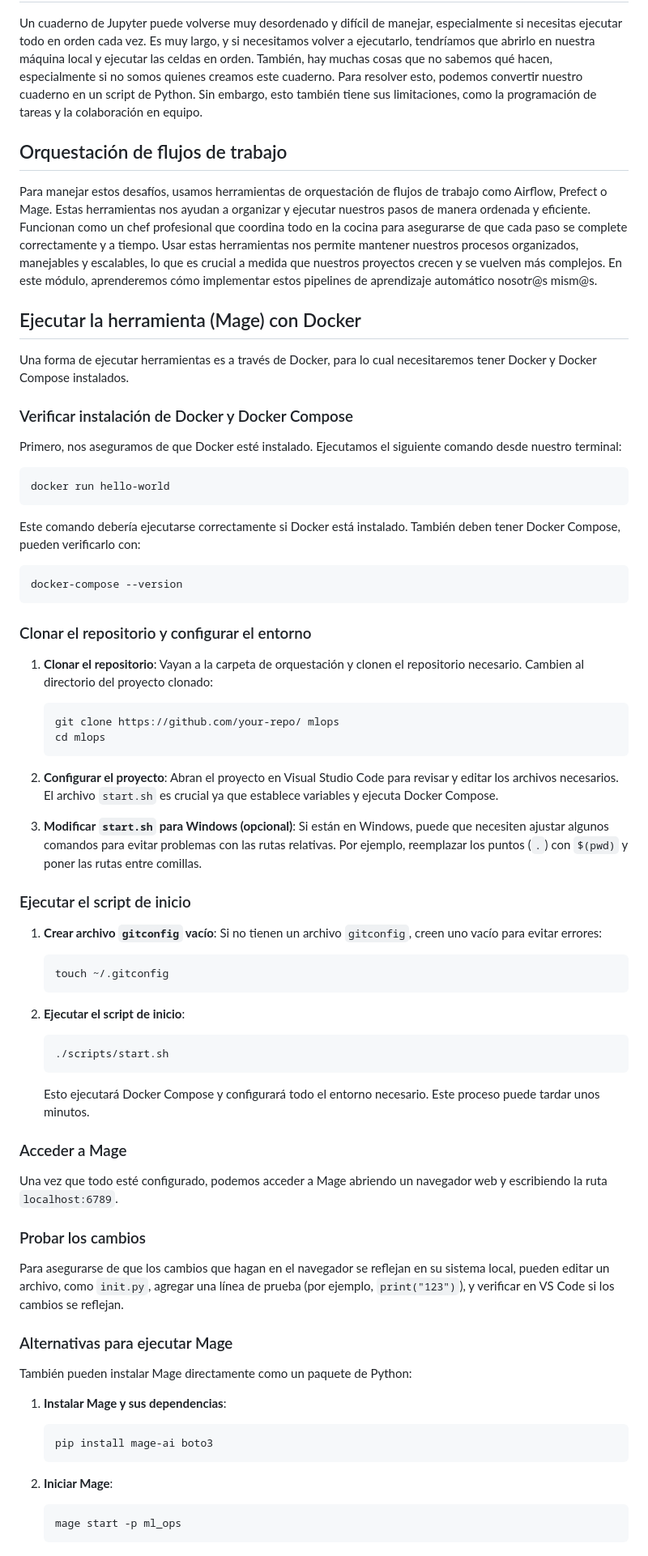
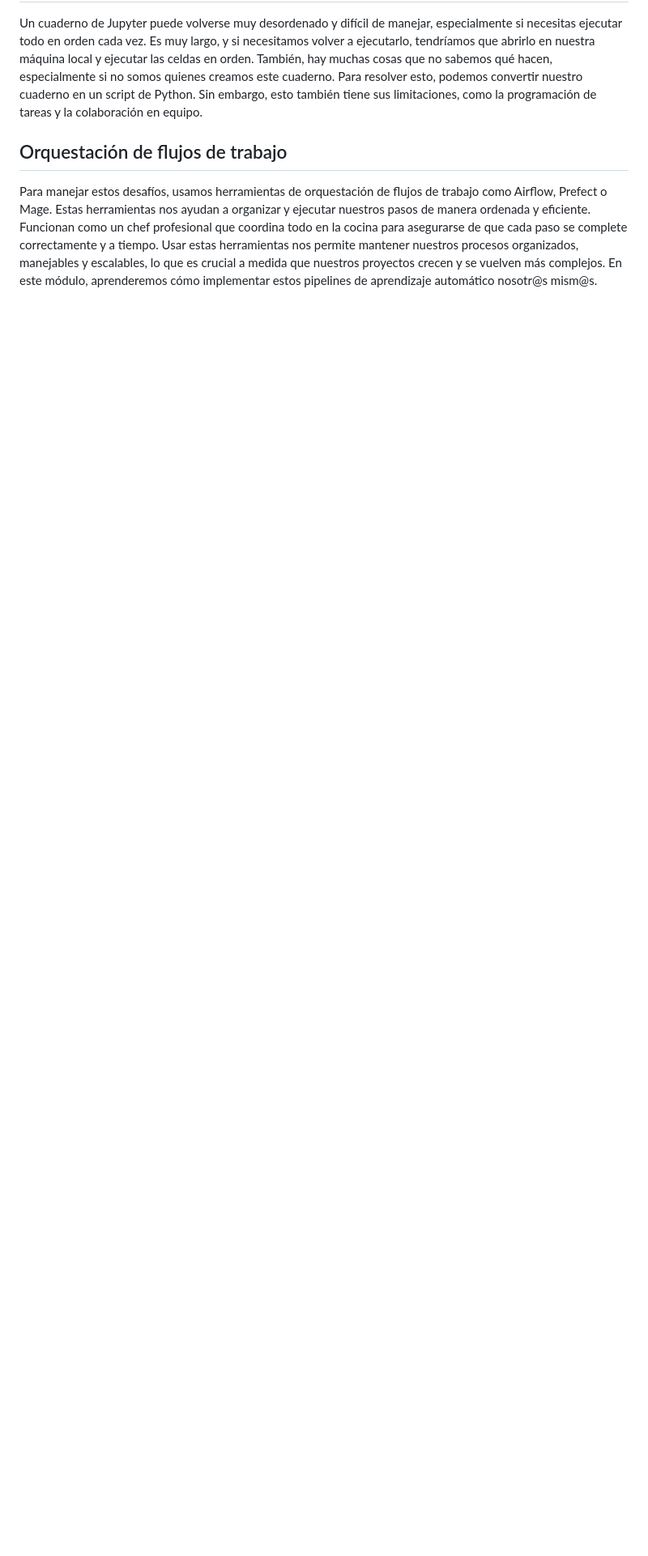
Before and after one commit to lgperrin/UPM-Modules, a Markdown page: TFG-lgperrin/teoria/01-Introduccion.md, the part around the change. Shown: that part at 81% size. Drawn GitHub-style; blank space fills up the shorter version.

````diff
--- a/TFG-lgperrin/teoria/01-Introduccion.md
+++ b/TFG-lgperrin/teoria/01-Introduccion.md
@@ -27,65 +27,3 @@ Un cuaderno de Jupyter puede volverse muy desordenado y difícil de manejar, esp
 ## Orquestación de flujos de trabajo
 
 Para manejar estos desafíos, usamos herramientas de orquestación de flujos de trabajo como Airflow, Prefect o Mage. Estas herramientas nos ayudan a organizar y ejecutar nuestros pasos de manera ordenada y eficiente. Funcionan como un chef profesional que coordina todo en la cocina para asegurarse de que cada paso se complete correctamente y a tiempo. Usar estas herramientas nos permite mantener nuestros procesos organizados, manejables y escalables, lo que es crucial a medida que nuestros proyectos crecen y se vuelven más complejos. En este módulo, aprenderemos cómo implementar estos pipelines de aprendizaje automático nosotr@s mism@s.
-
-## Ejecutar la herramienta (Mage) con Docker
-
-Una forma de ejecutar herramientas es a través de Docker, para lo cual necesitaremos tener Docker y Docker Compose instalados.
-
-### Verificar instalación de Docker y Docker Compose
-
-Primero, nos aseguramos de que Docker esté instalado. Ejecutamos el siguiente comando desde nuestro terminal:
-```bash
-docker run hello-world
-```
-Este comando debería ejecutarse correctamente si Docker está instalado. También deben tener Docker Compose, pueden verificarlo con:
-```bash
-docker-compose --version
-```
-
-### Clonar el repositorio y configurar el entorno
-
-1. **Clonar el repositorio**: Vayan a la carpeta de orquestación y clonen el repositorio necesario. Cambien al directorio del proyecto clonado:
-   ```bash
-   git clone https://github.com/your-repo/ mlops
-   cd mlops
-   ```
-
-2. **Configurar el proyecto**: Abran el proyecto en Visual Studio Code para revisar y editar los archivos necesarios. El archivo `start.sh` es crucial ya que establece variables y ejecuta Docker Compose.
-
-3. **Modificar `start.sh` para Windows (opcional)**: Si están en Windows, puede que necesiten ajustar algunos comandos para evitar problemas con las rutas relativas. Por ejemplo, reemplazar los puntos (`.`) con `$(pwd)` y poner las rutas entre comillas.
-
-### Ejecutar el script de inicio
-
-1. **Crear archivo `gitconfig` vacío**: Si no tienen un archivo `gitconfig`, creen uno vacío para evitar errores:
-   ```bash
-   touch ~/.gitconfig
-   ```
-
-2. **Ejecutar el script de inicio**:
-   ```bash
-   ./scripts/start.sh
-   ```
-   Esto ejecutará Docker Compose y configurará todo el entorno necesario. Este proceso puede tardar unos minutos.
-
-### Acceder a Mage
-
-Una vez que todo esté configurado, podemos acceder a Mage abriendo un navegador web y escribiendo la ruta `localhost:6789`.
-
-### Probar los cambios
-
-Para asegurarse de que los cambios que hagan en el navegador se reflejan en su sistema local, pueden editar un archivo, como `init.py`, agregar una línea de prueba (por ejemplo, `print("123")`), y verificar en VS Code si los cambios se reflejan.
-
-### Alternativas para ejecutar Mage
-
-También pueden instalar Mage directamente como un paquete de Python:
-
-1. **Instalar Mage y sus dependencias**:
-   ```bash
-   pip install mage-ai boto3
-   ```
-
-2. **Iniciar Mage**:
-   ```bash
-   mage start -p ml_ops
-   ```
````
